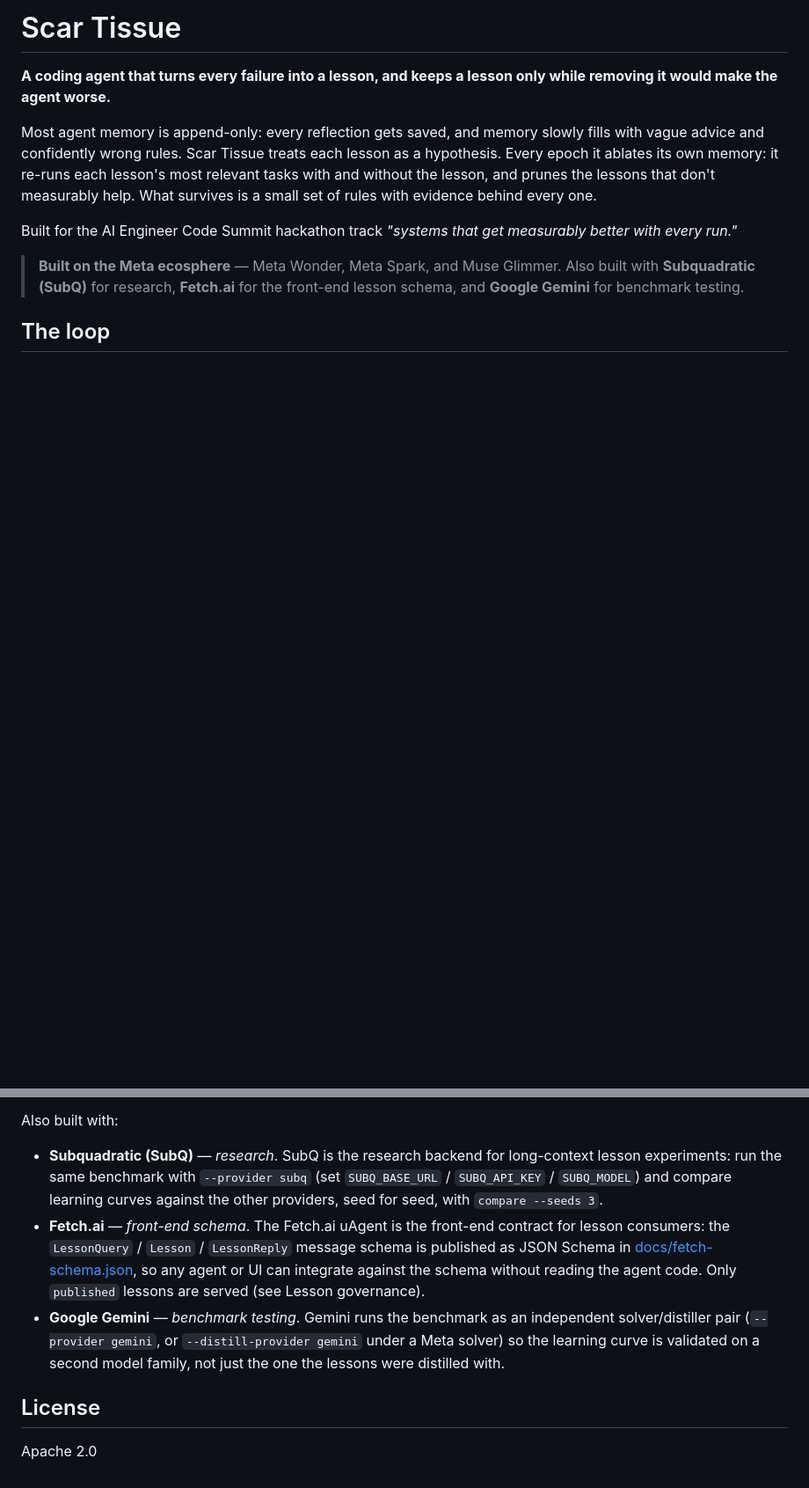
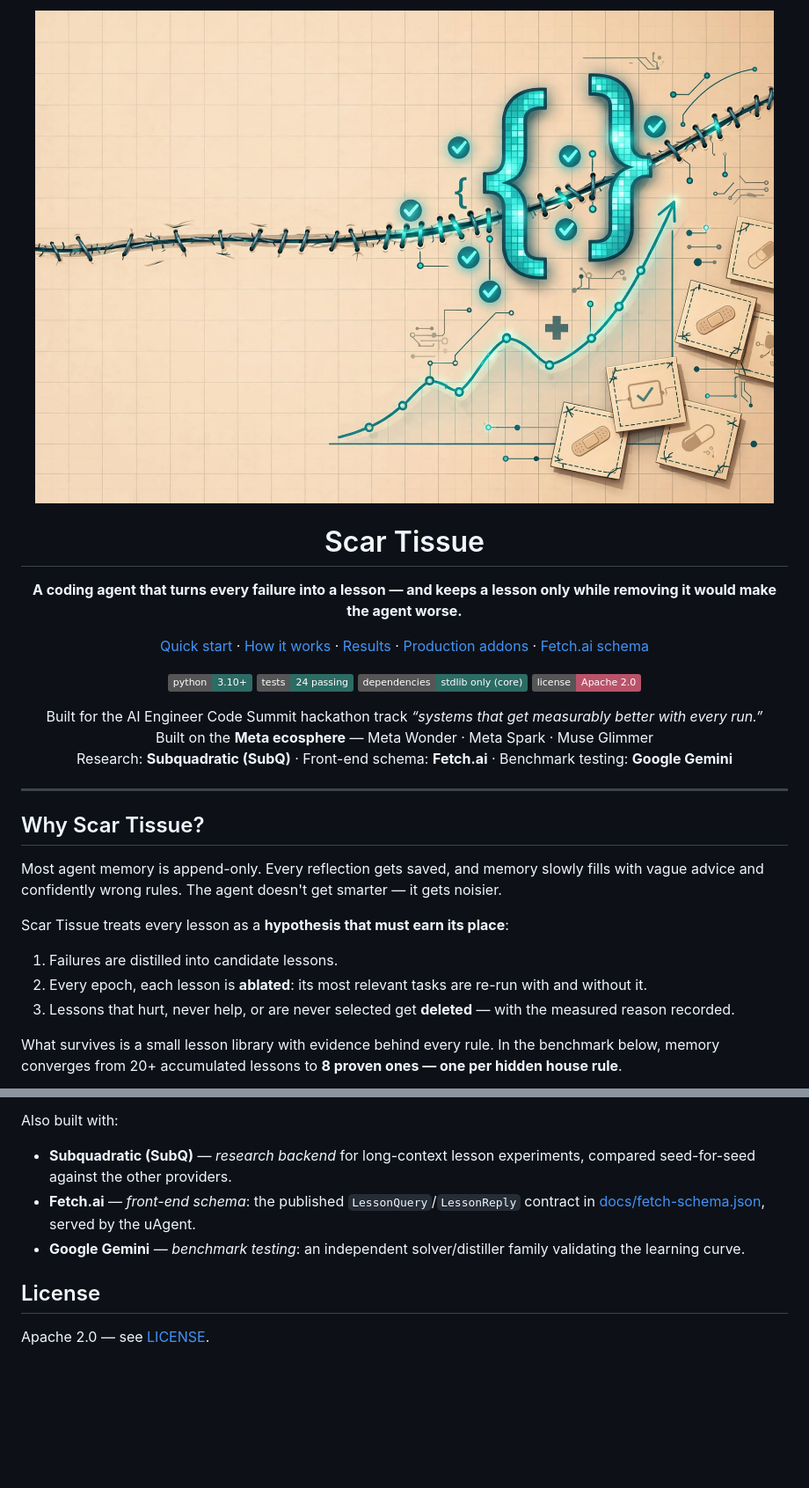
Before and after one commit to coldrazer/Scar-Tissue, a Markdown page: README.md, 2 parts joined by grey strips. Shown at 88% size. GitHub-like rendering; pictures changed too: docs/assets/banner.jpg (added); badges without logos; blank space fills up the shorter version.

````diff
--- a/README.md
+++ b/README.md
@@ -1,14 +1,45 @@
-# Scar Tissue
+<p align="center">
+  <img src="docs/assets/banner.jpg" alt="Scar Tissue — a coding agent that learns from failure and forgets what doesn't help" width="100%">
+</p>
 
-**A coding agent that turns every failure into a lesson, and keeps a lesson only while removing it would make the agent worse.**
+<h1 align="center">Scar Tissue</h1>
 
-Most agent memory is append-only: every reflection gets saved, and memory slowly fills with vague advice and confidently wrong rules. Scar Tissue treats each lesson as a hypothesis. Every epoch it ablates its own memory: it re-runs each lesson's most relevant tasks with and without the lesson, and prunes the lessons that don't measurably help. What survives is a small set of rules with evidence behind every one.
+<p align="center">
+  <strong>A coding agent that turns every failure into a lesson — and keeps a lesson only while removing it would make the agent worse.</strong>
+</p>
 
-Built for the AI Engineer Code Summit hackathon track *"systems that get measurably better with every run."*
+<p align="center">
+  <a href="#quick-start">Quick start</a> ·
+  <a href="#how-it-works">How it works</a> ·
+  <a href="#results">Results</a> ·
+  <a href="#production-addons">Production addons</a> ·
+  <a href="docs/fetch-schema.json">Fetch.ai schema</a>
+</p>
 
-> **Built on the Meta ecosphere** — Meta Wonder, Meta Spark, and Muse Glimmer.
-> Also built with **Subquadratic (SubQ)** for research, **Fetch.ai** for the front-end lesson schema, and **Google Gemini** for benchmark testing.
+<p align="center">
+  <img src="https://img.shields.io/badge/python-3.10%2B-2D6B65" alt="Python 3.10+">
+  <img src="https://img.shields.io/badge/tests-24%20passing-2D6B65" alt="24 tests passing">
+  <img src="https://img.shields.io/badge/dependencies-stdlib%20only%20(core)-2D6B65" alt="Stdlib only core">
+  <img src="https://img.shields.io/badge/license-Apache%202.0-B9536A" alt="Apache 2.0 license">
+</p>
 
-## The loop
+<p align="center">
+  Built for the AI Engineer Code Summit hackathon track <em>“systems that get measurably better with every run.”</em><br>
+  Built on the <strong>Meta ecosphere</strong> — Meta Wonder · Meta Spark · Muse Glimmer<br>
+  Research: <strong>Subquadratic (SubQ)</strong> · Front-end schema: <strong>Fetch.ai</strong> · Benchmark testing: <strong>Google Gemini</strong>
+</p>
 
-```
+---
+
+## Why Scar Tissue?
+
+Most agent memory is append-only. Every reflection gets saved, and memory slowly fills with vague advice and confidently wrong rules. The agent doesn't get smarter — it gets noisier.
+
+Scar Tissue treats every lesson as a **hypothesis that must earn its place**:
+
+1. Failures are distilled into candidate lessons.
+2. Every epoch, each lesson is **ablated**: its most relevant tasks are re-run with and without it.
+3. Lessons that hurt, never help, or are never selected get **deleted** — with the measured reason recorded.
+
+What survives is a small lesson library with evidence behind every rule. In the benchmark below, memory converges from 20+ accumulated lessons to **8 proven ones — one per hidden house rule**.
+
@@ -155,9 +250,9 @@ The solver and distiller run on the Meta Llama API (`--provider meta`, `api.llam
 Also built with:
 
-- **Subquadratic (SubQ)** — *research*. SubQ is the research backend for long-context lesson experiments: run the same benchmark with `--provider subq` (set `SUBQ_BASE_URL` / `SUBQ_API_KEY` / `SUBQ_MODEL`) and compare learning curves against the other providers, seed for seed, with `compare --seeds 3`.
-- **Fetch.ai** — *front-end schema*. The Fetch.ai uAgent is the front-end contract for lesson consumers: the `LessonQuery` / `Lesson` / `LessonReply` message schema is published as JSON Schema in [docs/fetch-schema.json](docs/fetch-schema.json), so any agent or UI can integrate against the schema without reading the agent code. Only `published` lessons are served (see Lesson governance).
-- **Google Gemini** — *benchmark testing*. Gemini runs the benchmark as an independent solver/distiller pair (`--provider gemini`, or `--distill-provider gemini` under a Meta solver) so the learning curve is validated on a second model family, not just the one the lessons were distilled with.
+- **Subquadratic (SubQ)** — *research backend* for long-context lesson experiments, compared seed-for-seed against the other providers.
+- **Fetch.ai** — *front-end schema*: the published `LessonQuery`/`LessonReply` contract in [docs/fetch-schema.json](docs/fetch-schema.json), served by the uAgent.
+- **Google Gemini** — *benchmark testing*: an independent solver/distiller family validating the learning curve.
 
 ## License
 
-Apache 2.0
+Apache 2.0 — see [LICENSE](LICENSE).
````
Also changed, not shown: other parts of README.md (+135 -71 lines), docs/assets/dashboard-chart.png (added), docs/assets/dashboard.png (added).
